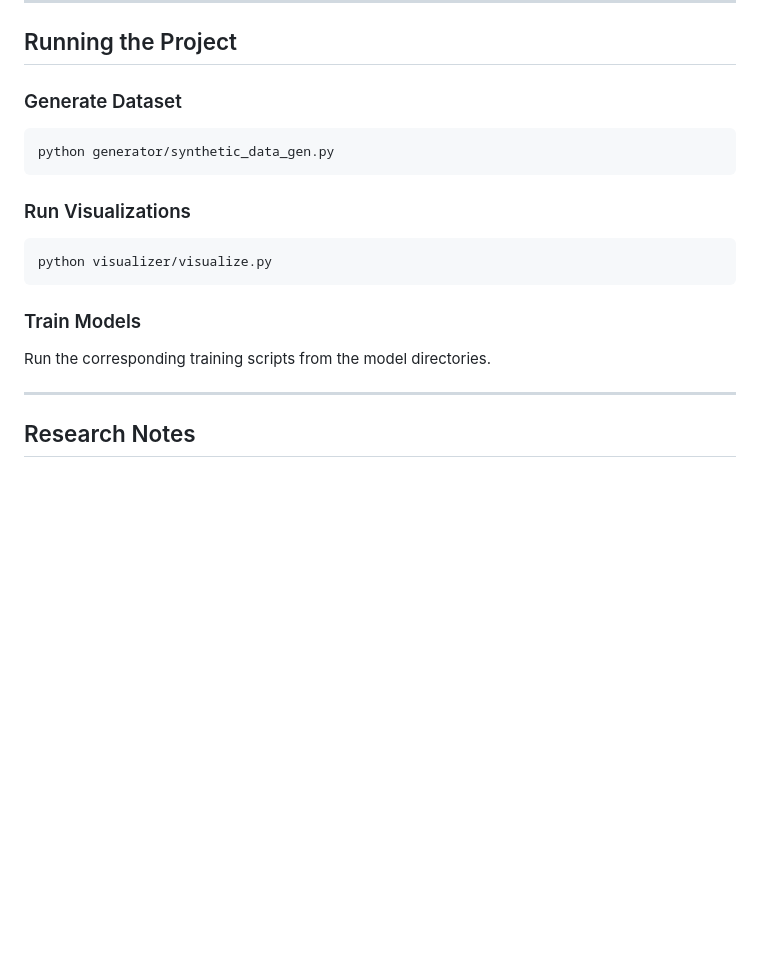
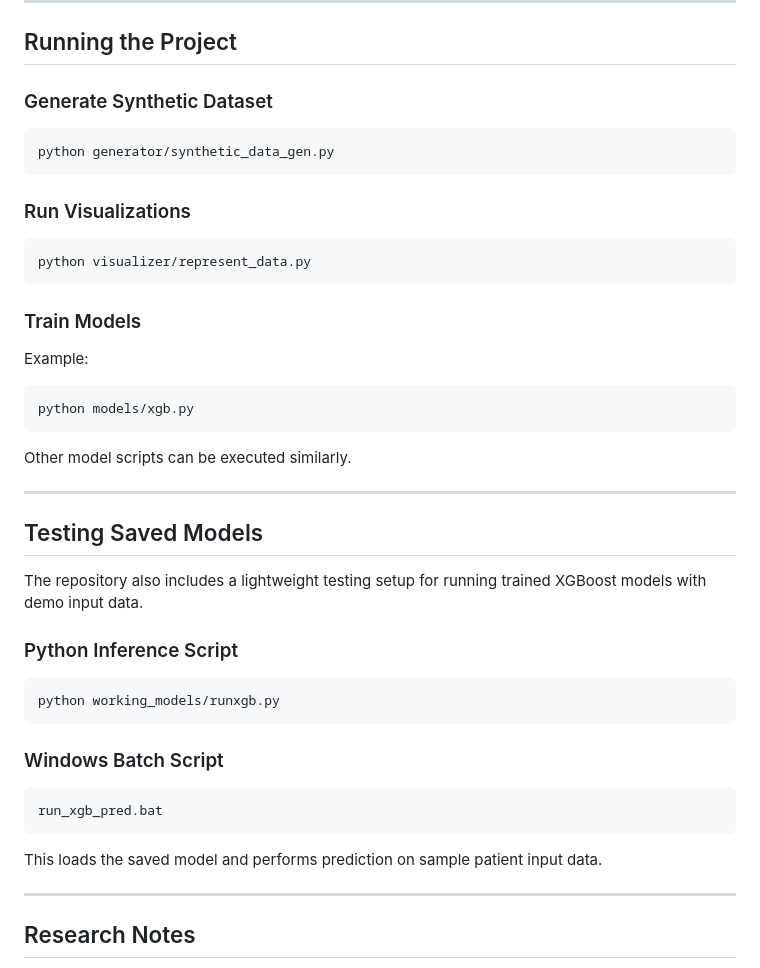
Before and after one commit to Adi-1011/Auto-TRIAGE, a Markdown page: README.md, the part around one of its changes. Rendered like a GitHub page; blank space fills up the shorter version.

````diff
--- a/README.md
+++ b/README.md
@@ -179,7 +215,7 @@ pip install -r requirements.txt
 
 ## Running the Project
 
-### Generate Dataset
+### Generate Synthetic Dataset
 
 ```bash
 python generator/synthetic_data_gen.py
@@ -188,12 +224,38 @@ python generator/synthetic_data_gen.py
 ### Run Visualizations
 
 ```bash
-python visualizer/visualize.py
+python visualizer/represent_data.py
 ```
 
 ### Train Models
 
-Run the corresponding training scripts from the model directories.
+Example:
+
+```bash
+python models/xgb.py
+```
+
+Other model scripts can be executed similarly.
+
+---
+
+## Testing Saved Models
+
+The repository also includes a lightweight testing setup for running trained XGBoost models with demo input data.
+
+### Python Inference Script
+
+```bash
+python working_models/runxgb.py
+```
+
+### Windows Batch Script
+
+```bash
+run_xgb_pred.bat
+```
+
+This loads the saved model and performs prediction on sample patient input data.
 
 ---
 
````
Also changed, not shown: other parts of README.md (+62 -26 lines).
